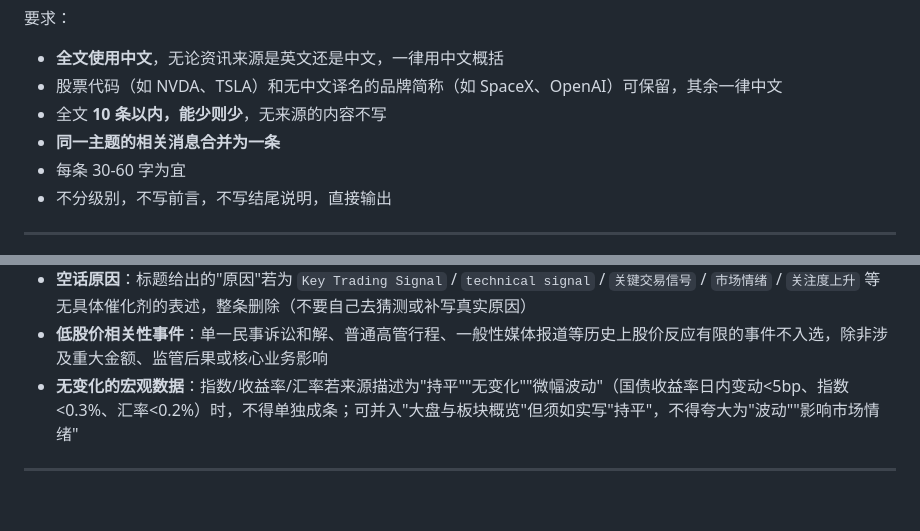
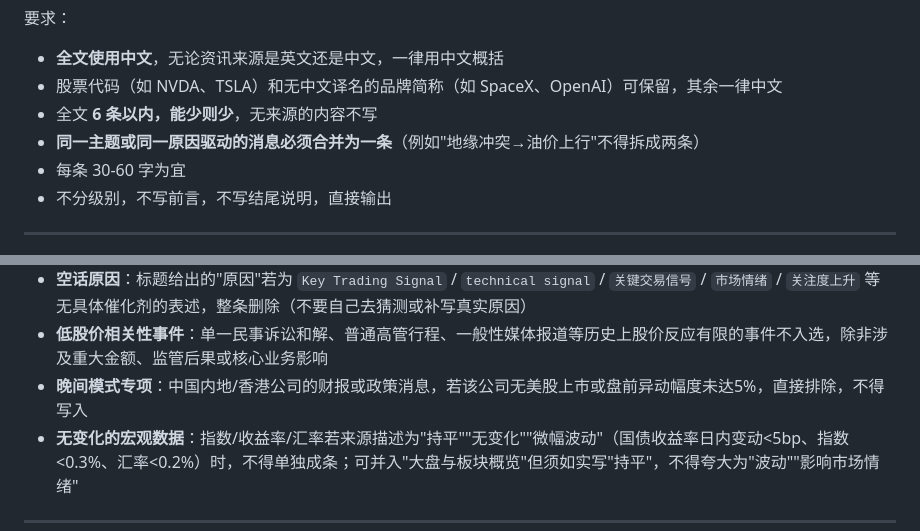
Before and after one commit to changyuan2023-boop/hotspot-tool, a Markdown page: 热点消息提示工具/step2_总结摘要用Prompt.md, 2 parts joined by grey strips. GitHub-like rendering; blank space fills up the shorter version.

Commit message:
prompt: 条数上限收至6条，强化合并规则，晚间模式排除无美股影响的中国消息
Co-Authored-By: Claude Sonnet 4.6 <noreply@anthropic.com>

```diff
--- a/热点消息提示工具/step2_总结摘要用Prompt.md
+++ b/热点消息提示工具/step2_总结摘要用Prompt.md
@@ -47,8 +47,8 @@
 要求：
 - **全文使用中文**，无论资讯来源是英文还是中文，一律用中文概括
 - 股票代码（如 NVDA、TSLA）和无中文译名的品牌简称（如 SpaceX、OpenAI）可保留，其余一律中文
-- 全文 **10 条以内，能少则少**，无来源的内容不写
-- **同一主题的相关消息合并为一条**
+- 全文 **6 条以内，能少则少**，无来源的内容不写
+- **同一主题或同一原因驱动的消息必须合并为一条**（例如"地缘冲突→油价上行"不得拆成两条）
 - 每条 30-60 字为宜
 - 不分级别，不写前言，不写结尾说明，直接输出
 
@@ -75,6 +75,7 @@
 - **任何在「资讯来源」中找不到原文依据的内容**
 - **空话原因**：标题给出的"原因"若为 `Key Trading Signal` / `technical signal` / `关键交易信号` / `市场情绪` / `关注度上升` 等无具体催化剂的表述，整条删除（不要自己去猜测或补写真实原因）
 - **低股价相关性事件**：单一民事诉讼和解、普通高管行程、一般性媒体报道等历史上股价反应有限的事件不入选，除非涉及重大金额、监管后果或核心业务影响
+- **晚间模式专项**：中国内地/香港公司的财报或政策消息，若该公司无美股上市或盘前异动幅度未达5%，直接排除，不得写入
 - **无变化的宏观数据**：指数/收益率/汇率若来源描述为"持平""无变化""微幅波动"（国债收益率日内变动<5bp、指数<0.3%、汇率<0.2%）时，不得单独成条；可并入"大盘与板块概览"但须如实写"持平"，不得夸大为"波动""影响市场情绪"
 
 ---
```
